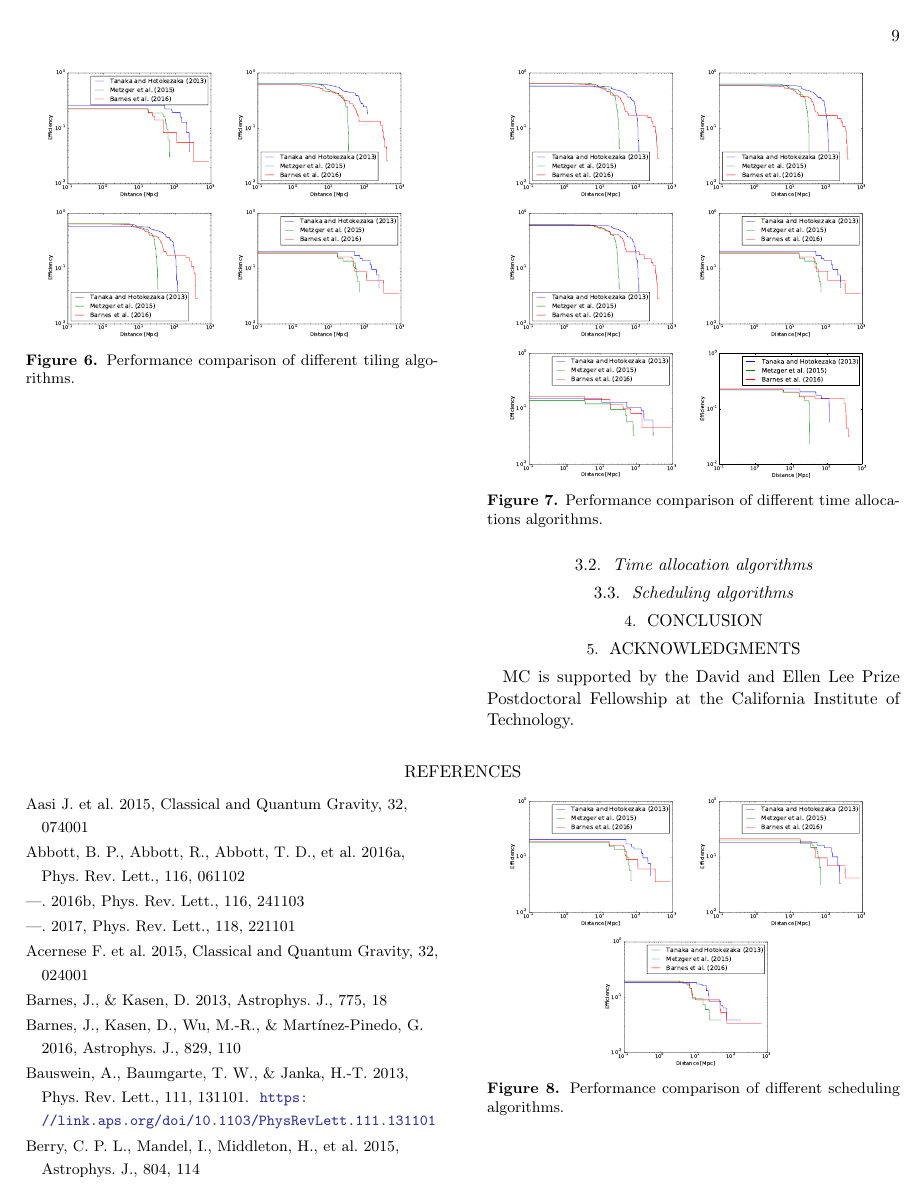
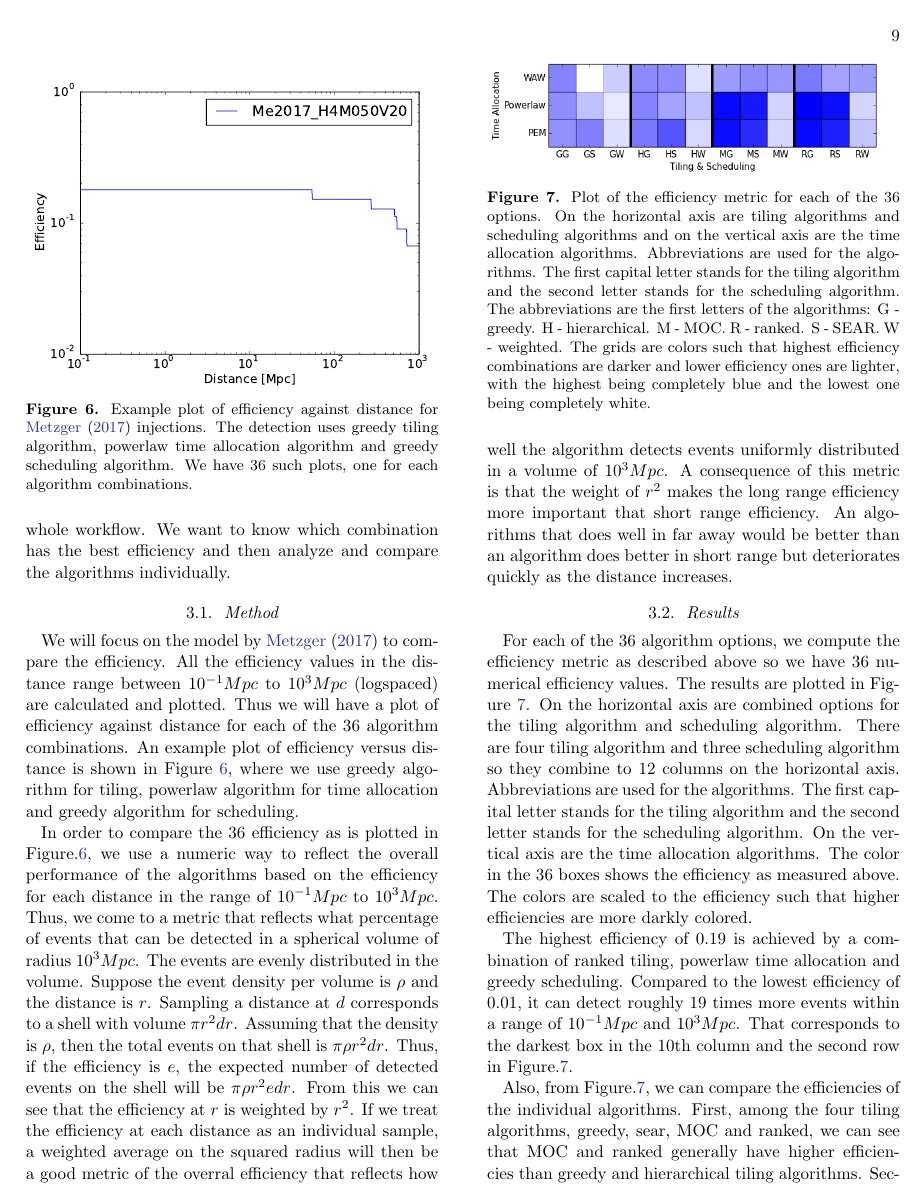
Before and after one commit to skyportal/gwemopt, a LaTeX paper (doc/doc/gwemopt.tex): page 9 of 10 before the commit and page 9 of 11 after it. Compiled offline with pdfLaTeX.

Commit message:
efficiency doc

```diff
--- a/doc/doc/gwemopt.tex
+++ b/doc/doc/gwemopt.tex
@@ -423,42 +423,29 @@ We simulate the transients at a variety of location and distances consistent wit
 
 \section{Performance}
 \label{sec:performance}
-\subsection{Tiling algorithms}
+In this section, we compare the efficiency of the algorithms based on simulated information about what percentage of the events the algorithm can detect. According to the workflow given in Figure~\ref{fig:flowchart} and the algorithms given in the sections above, we will have four options for tiling algorithms, three options for time allocation algorithms and another three options for scheduling algorithms. This combines to 36 total options for the whole workflow. We want to know which combination has the best efficiency and then analyze and compare the algorithms individually.
+\subsection{Method}
+We will focus on the model by \cite{Me2017} to compare the efficiency. All the efficiency values in the distance range between $10^{-1} Mpc$ to $10^3 Mpc$ (logspaced) are calculated and plotted. Thus we will have a plot of efficiency against distance for each of the 36 algorithm combinations. An example plot of efficiency versus distance is shown in Figure~\ref{fig:eff_ex}, where we use greedy algorithm for tiling, powerlaw algorithm for time allocation and greedy algorithm for scheduling.
 
-\rednote{Duo: Need text comparing and contrasting algorithms.}
+\begin{figure}[t]
+\centering
+\includegraphics[width=0.5\textwidth]{plots/eff_ex.pdf}
+\caption{Example plot of efficiency against distance for \cite{Me2017} injections. The detection uses greedy tiling algorithm, powerlaw time allocation algorithm and greedy scheduling algorithm. We have 36 such plots, one for each algorithm combinations.}
+\label{fig:eff_ex}
+\end{figure}
+In order to compare the 36 efficiency as is plotted in Figure.\ref{fig:eff_ex}, we use a numeric way to reflect the overall performance of the algorithms based on the efficiency for each distance in the range of $10^{-1} Mpc$ to $10^3 Mpc$. Thus, we come to a metric that reflects what percentage of events that can be detected in a spherical volume of radius $10^3 Mpc$. The events are evenly distributed in the volume. Suppose the event density per volume is $\rho$ and the distance is $r$. Sampling a distance at $d$ corresponds to a shell with volume $\pi r^2 dr$. Assuming that the density is $\rho$, then the total events on that shell is $\pi \rho r^2 dr$. Thus, if the efficiency is $e$, the expected number of detected events on the shell will be $\pi \rho r^2 e dr$. From this we can see that the efficiency at $r$ is weighted by $r^2$. If we treat the efficiency at each distance as an individual sample, a weighted average on the squared radius will then be a good metric of the overral efficiency that reflects how well the algorithm detects events uniformly distributed in a volume of $10^3 Mpc$. A consequence of this metric is that the weight of $r^2$ makes the long range efficiency more important that short range efficiency. An algorithms that does well in far away would be better than an algorithm does better in short range but deteriorates quickly as the distance increases.
+\subsection{Results}
+\begin{figure}[t]
+\includegraphics[width=0.45\textwidth]{plots/efficiency.png}
+\caption{Plot of the efficiency metric for each of the 36 options. On the horizontal axis are tiling algorithms and scheduling algorithms and on the vertical axis are the time allocation algorithms. Abbreviations are used for the algorithms. The first capital letter stands for the tiling algorithm and the second letter stands for the scheduling algorithm. The abbreviations are the first letters of the algorithms: G - greedy. H - hierarchical. M - MOC. R - ranked. S - SEAR. W - weighted. The grids are colors such that highest efficiency combinations are darker and lower efficiency ones are lighter, with the highest being completely blue and the lowest one being completely white.}
+\label{fig:eff_metric}
+\centering
+\end{figure}
+For each of the 36 algorithm options, we compute the efficiency metric as described above so we have 36 numerical efficiency values. The results are plotted in Figure~\ref{fig:eff_metric}. On the horizontal axis are combined options for the tiling algorithm and scheduling algorithm. There are four tiling algorithm and three scheduling algorithm so they combine to 12 columns on the horizontal axis. Abbreviations are used for the algorithms. The first capital letter stands for the tiling algorithm and the second letter stands for the scheduling algorithm. On the vertical axis are the time allocation algorithms. The color in the 36 boxes shows the efficiency as measured above. The colors are scaled to the efficiency such that higher efficiencies are more darkly colored.
 
-\begin{figure}
-    \centering
-    \includegraphics[width=1.5in]{plots/tiling/hierarchical_pem_greedy.pdf}
-    \includegraphics[width=1.5in]{plots/tiling/ranked_pem_greedy.pdf}
-    \includegraphics[width=1.5in]{plots/tiling/moc_pem_greedy.pdf}
-    \includegraphics[width=1.5in]{plots/tiling/greedy_pem_greedy.pdf}
-    \caption{Performance comparison of different tiling algorithms.}
-    \label{fig:perf_til}
-\end{figure}
-\subsection{Time allocation algorithms}
-\begin{figure}
-    \centering
-    \includegraphics[width=1.5in]{plots/timealloc/1/moc_pem_greedy.pdf}
-    \includegraphics[width=1.5in]{plots/timealloc/1/moc_powerlaw_greedy.pdf}
-    \includegraphics[width=1.5in]{plots/timealloc/1/moc_waw_greedy.pdf}
-    \includegraphics[width=1.5in]{plots/timealloc/2/greedy_pem_greedy.pdf}
-    \includegraphics[width=1.5in]{plots/timealloc/2/greedy_powerlaw_greedy.pdf}
-    \includegraphics[width=1.5in]{plots/timealloc/2/greedy_waw_greedy.pdf}
-    \caption{Performance comparison of different time allocations algorithms.}
-    \label{fig:perf_ta}
-\end{figure}
+The highest efficiency of $0.19$ is achieved by a combination of ranked tiling, powerlaw time allocation and greedy scheduling. Compared to the lowest efficiency of $0.01$, it can detect roughly 19 times more events within a range of $10^{-1} Mpc$ and $10^3 Mpc$. That corresponds to the darkest box in the 10th column and the second row in Figure.\ref{fig:eff_metric}.
 
-\subsection{Scheduling algorithms}
-\begin{figure}
-    \centering
-    \includegraphics[width=1.5in]{plots/scheduling/greedy_pem_greedy.pdf}
-    \includegraphics[width=1.5in]{plots/scheduling/greedy_pem_sear.pdf}
-    \includegraphics[width=1.5in]{plots/scheduling/greedy_pem_weighted.pdf}
-    \caption{Performance comparison of different scheduling algorithms.}
-    \label{fig:perf_sche}
-\end{figure}
-
+Also, from Figure.\ref{fig:eff_metric}, we can compare the efficiencies of the individual algorithms. First, among the four tiling algorithms, greedy, sear, MOC and ranked, we can see that MOC and ranked generally have higher efficiencies than greedy and hierarchical tiling algorithms. Second, among the three options for scheduling, greedy and SEAR have higher efficiency, it is more complicated. Generally, we can say that PEM is the best. It is slightly better than powerlaw, and both are better than WAW. However, if we have to use weighted scheduling, WAW might work better than the other two. Third, greedy and SEAR scheduling are more efficient than weighted scheduling.
 \section{Conclusion}
 \label{sec:conclusions}
 
```
Also changed, not shown: doc/doc/gwemopt.pdf, doc/doc/plots/eff_ex.pdf (added), doc/doc/plots/efficiency.png (added), doc/doc/plots/scheduling/greedy_pem_greedy.pdf (deleted), doc/doc/plots/scheduling/greedy_pem_sear.pdf (deleted), doc/doc/plots/scheduling/greedy_pem_weighted.pdf (deleted), doc/doc/plots/tiling/greedy_pem_greedy.pdf (deleted), doc/doc/plots/tiling/hierarchical_pem_greedy.pdf (deleted), doc/doc/plots/tiling/moc_pem_greedy.pdf (deleted), doc/doc/plots/tiling/ranked_pem_greedy.pdf (deleted), doc/doc/plots/timealloc/1/moc_pem_greedy.pdf (deleted), doc/doc/plots/timealloc/1/moc_powerlaw_greedy.pdf (deleted), doc/doc/plots/timealloc/1/moc_waw_greedy.pdf (deleted), doc/doc/plots/timealloc/2/greedy_pem_greedy.pdf (deleted), 3 more files.
